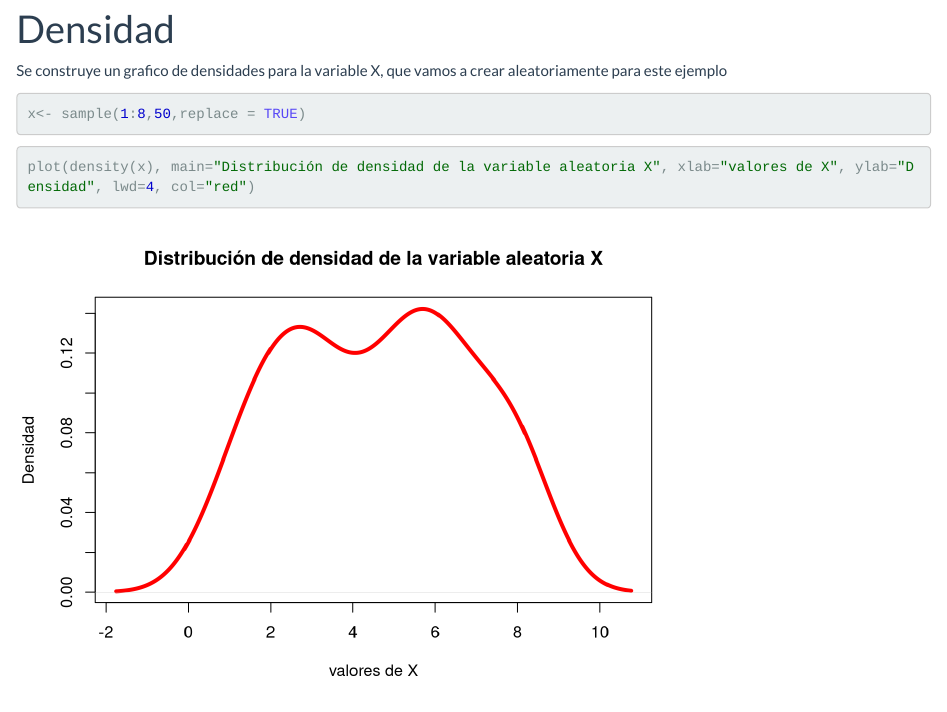
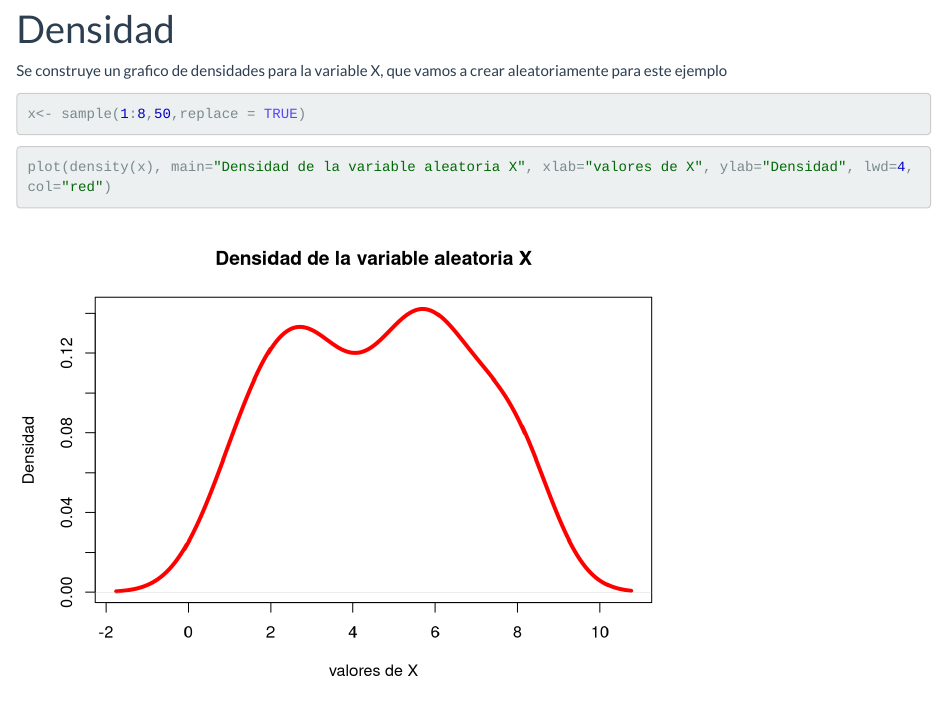
Before and after one commit to Satorozu/satorozu.github.io, an R Markdown document (Densidad.Rmd): the page in a window 1100 px wide, from 90 px down. Rendered offline with R 4.5, knitr and Pandoc, with nearby package versions; code that draws random numbers runs with fixed seeds of ours.

Commit message:
correcciòn de titulo grafico

````diff
--- a/Densidad.Rmd
+++ b/Densidad.Rmd
@@ -9,6 +9,6 @@ Se construye un grafico de densidades para la variable X, que vamos a crear alea
 x<- sample(1:8,50,replace = TRUE)
 ```
 ```{r}
-plot(density(x), main="Distribución de densidad de la variable aleatoria X", xlab="valores de X", ylab="Densidad", lwd=4, col="red")
+plot(density(x), main="Densidad de la variable aleatoria X", xlab="valores de X", ylab="Densidad", lwd=4, col="red")
 
 ```
````
